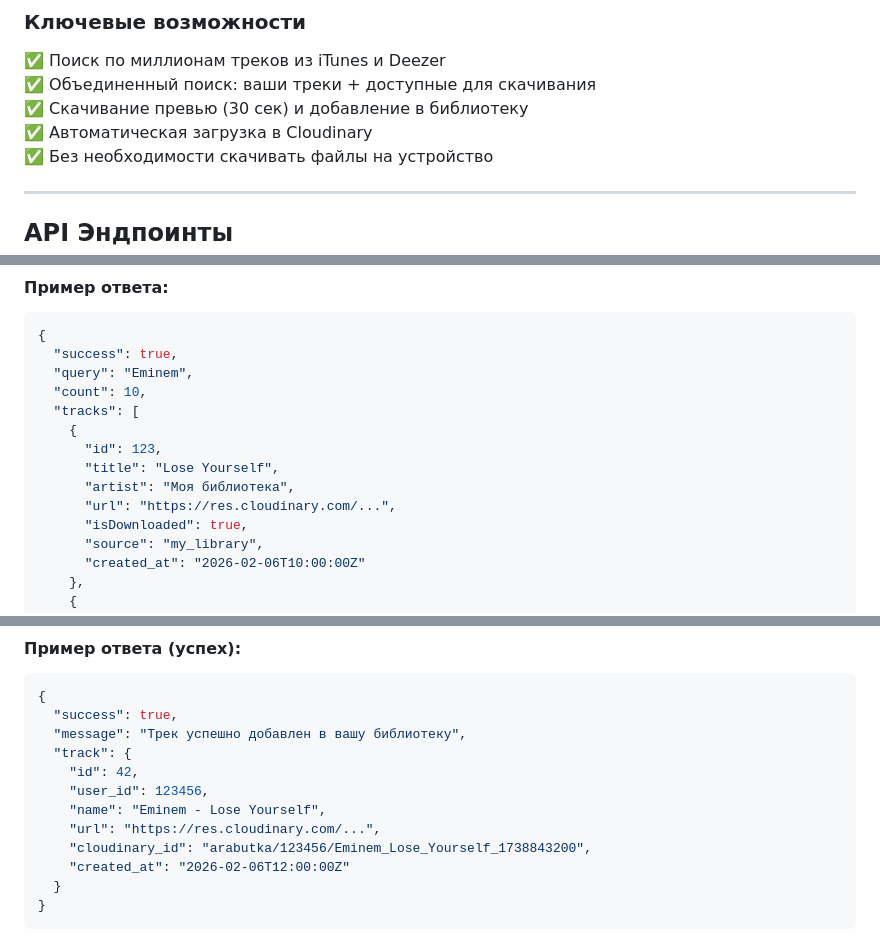
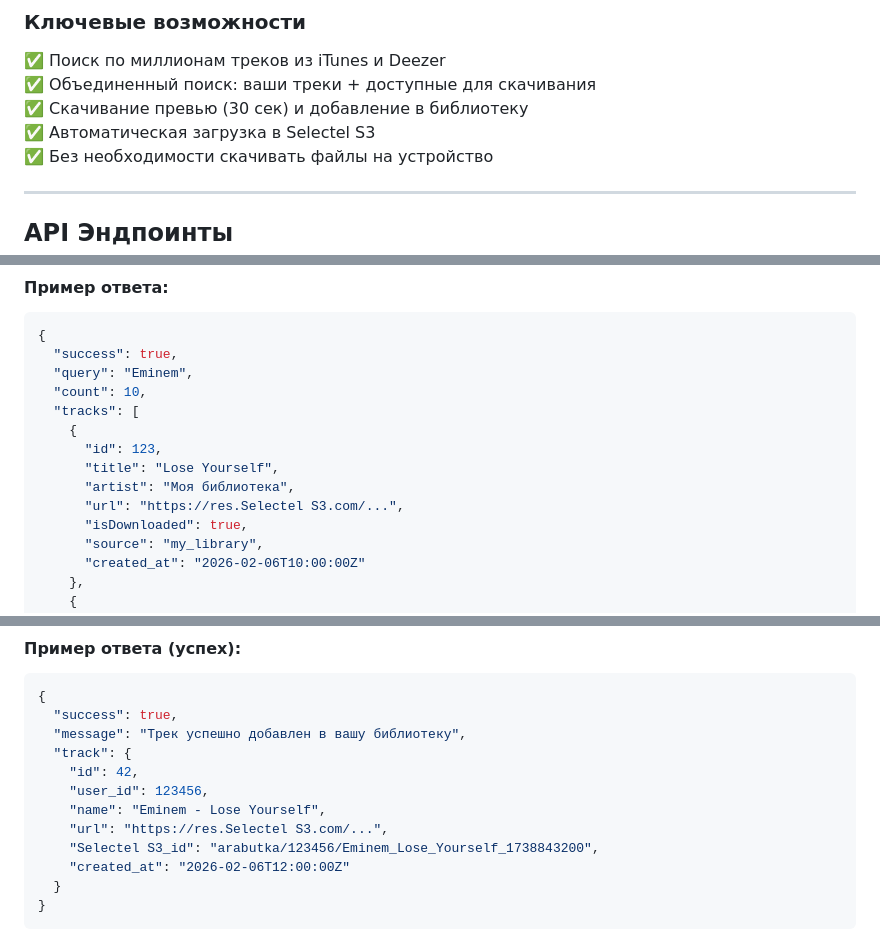
Before and after one commit to kansayred/arabuthka, a Markdown page: docs/SEARCH.md, 3 parts joined by grey strips. Rendered like a GitHub page.

Commit message:
docs: replace Cloudinary with Selectel S3 in SEARCH.md

```diff
--- a/docs/SEARCH.md
+++ b/docs/SEARCH.md
@@ -9,7 +9,7 @@ Arabuthka теперь поддерживает **глобальный поис
 ✅ Поиск по миллионам треков из iTunes и Deezer
 ✅ Объединенный поиск: ваши треки + доступные для скачивания
 ✅ Скачивание превью (30 сек) и добавление в библиотеку
-✅ Автоматическая загрузка в Cloudinary
+✅ Автоматическая загрузка в Selectel S3
 ✅ Без необходимости скачивать файлы на устройство
 
 ---
@@ -44,7 +44,7 @@ Headers:
       "id": 123,
       "title": "Lose Yourself",
       "artist": "Моя библиотека",
-      "url": "https://res.cloudinary.com/...",
+      "url": "https://res.Selectel S3.com/...",
       "isDownloaded": true,
       "source": "my_library",
       "created_at": "2026-02-06T10:00:00Z"
@@ -146,8 +146,8 @@ X-Telegram-Init-Data: <init_data>
     "id": 42,
     "user_id": 123456,
     "name": "Eminem - Lose Yourself",
-    "url": "https://res.cloudinary.com/...",
-    "cloudinary_id": "arabutka/123456/Eminem_Lose_Yourself_1738843200",
+    "url": "https://res.Selectel S3.com/...",
+    "Selectel S3_id": "arabutka/123456/Eminem_Lose_Yourself_1738843200",
     "created_at": "2026-02-06T12:00:00Z"
   }
 }
```
Also changed, not shown: other parts of docs/SEARCH.md (+2 -2 lines).
